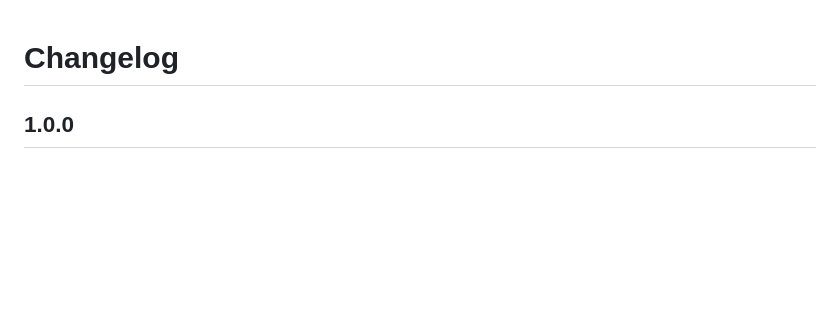
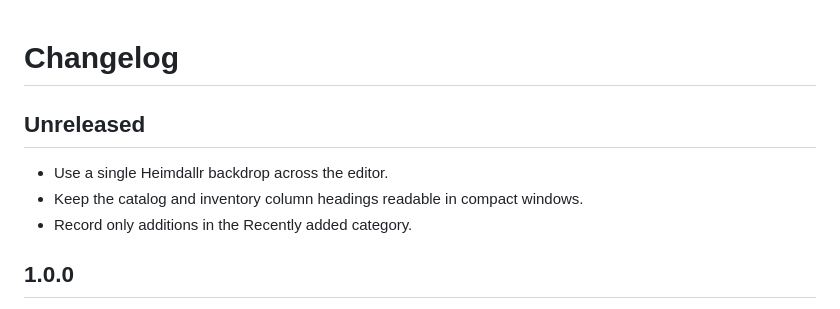
Before and after one commit to Sqzzzzzzz/Cold-Steel-Save-Editor, a Markdown page: CHANGELOG.md, the part around the change. Drawn GitHub-style; blank space fills up the shorter version.

```diff
--- a/CHANGELOG.md
+++ b/CHANGELOG.md
@@ -1,4 +1,10 @@
 # Changelog
+
+## Unreleased
+
+- Use a single Heimdallr backdrop across the editor.
+- Keep the catalog and inventory column headings readable in compact windows.
+- Record only additions in the Recently added category.
 
 ## 1.0.0
 
```
Also changed, not shown: README.md (+2 -2 lines), assets/heimdallr.jpg (added), docs/editor-ru.png, docs/editor.png, 9 other files.
